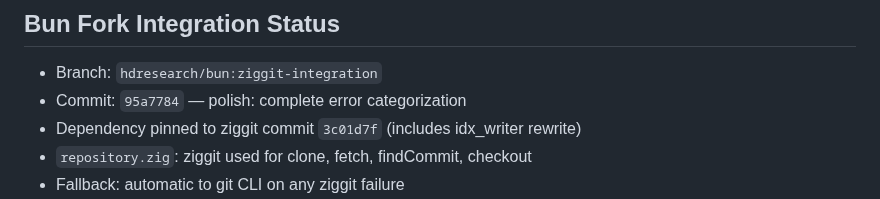
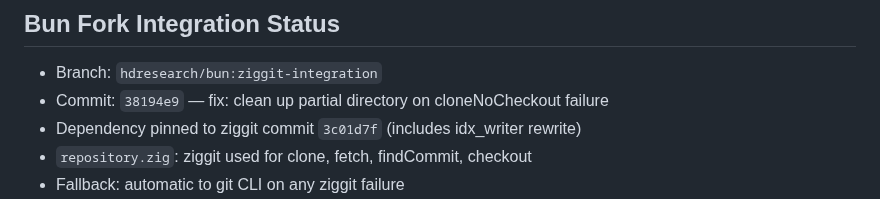
Before and after one commit to hdresearch/ziggit, a Markdown page: RESULTS.md, the part around the change. GitHub-like rendering.

Commit message:
bench: update bun fork commit ref (38194e9)

```diff
--- a/RESULTS.md
+++ b/RESULTS.md
@@ -45,7 +45,7 @@
 
 ## Bun Fork Integration Status
 - Branch: `hdresearch/bun:ziggit-integration`
-- Commit: `95a7784` — polish: complete error categorization
+- Commit: `38194e9` — fix: clean up partial directory on cloneNoCheckout failure
 - Dependency pinned to ziggit commit `3c01d7f` (includes idx_writer rewrite)
 - `repository.zig`: ziggit used for clone, fetch, findCommit, checkout
 - Fallback: automatic to git CLI on any ziggit failure
```
